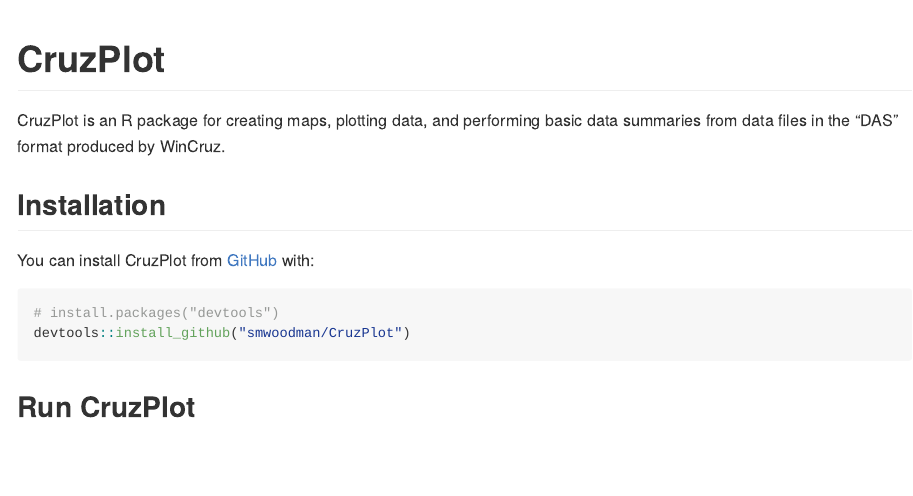
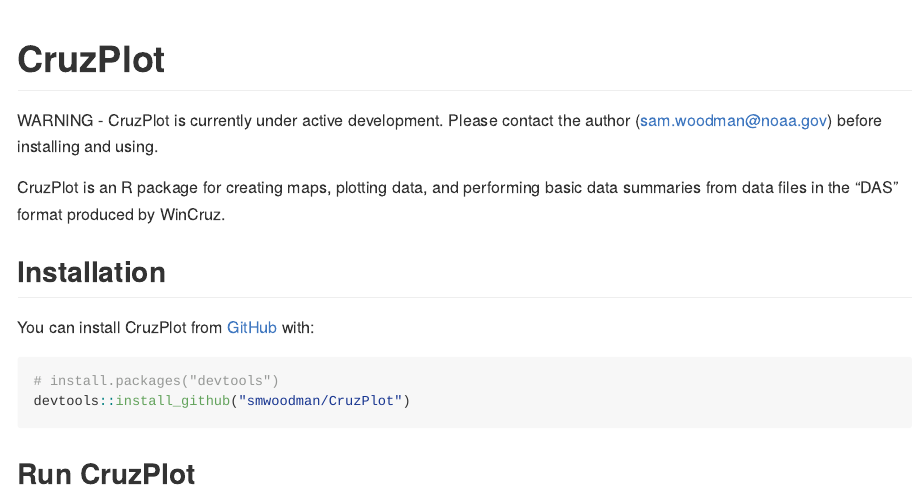
Before and after one commit to SWFSC/CruzPlot, an R Markdown document (README.Rmd): the page in a window 1100 px wide, from its top. The pictures show the output file README.md that the author committed with the source, drawn offline in the style of GitHub; badge pictures from the web are left out.

Commit message:
Add warning to readme

```diff
--- a/README.Rmd
+++ b/README.Rmd
@@ -19,6 +19,8 @@
 [![Travis build status](https://travis-ci.com/smwoodman/CruzPlot.svg?branch=master)](https://travis-ci.com/smwoodman/CruzPlot)
 [![AppVeyor build status](https://ci.appveyor.com/api/projects/status/github/smwoodman/CruzPlot?branch=master&svg=true)](https://ci.appveyor.com/project/smwoodman/CruzPlot)
 <!-- badges: end -->
+
+WARNING - CruzPlot is currently under active development. Please contact the author (sam.woodman@noaa.gov) before installing and using.
 
 CruzPlot is an R package for creating maps, plotting data, and performing basic data summaries from data files in the "DAS" format produced by WinCruz.
 
```
Also changed, not shown: README.md.
